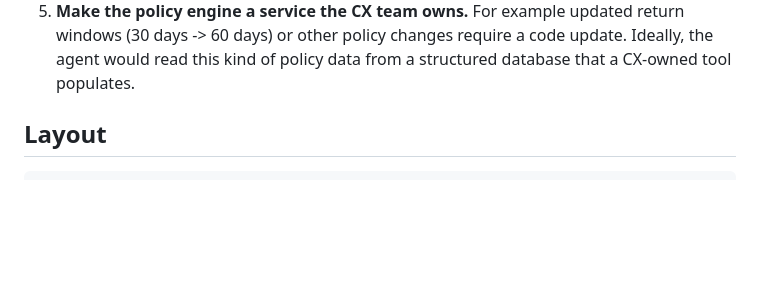
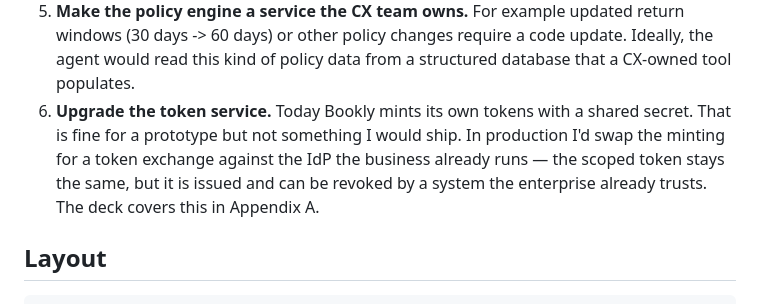
Before and after one commit to sebibi07/bookly, a Markdown page: README.md, the part around the change. GitHub-like rendering; blank space fills up the shorter version.

```diff
--- a/README.md
+++ b/README.md
@@ -325,6 +325,11 @@ thing only a live call can prove: **that nothing silently fell back.**
   questions and inputs the users have. At Go-Live I'd collect a corpus of requests and evaluate the harness on it.
 5. **Make the policy engine a service the CX team owns.** For example updated return windows (30 days -> 60 days) or other policy changes require a code update.
   Ideally, the agent would read this kind of policy data from a structured database that a CX-owned tool populates.
+6. **Upgrade the token service.** Today Bookly mints its own tokens with a shared secret. That is
+  fine for a prototype but not something I would ship. In production I'd swap the minting for a
+  token exchange against the IdP the business already runs — the scoped token stays the same, but
+  it is issued and can be revoked by a system the enterprise already trusts. The deck covers this
+  in Appendix A.
 
 ## Layout
 
```
